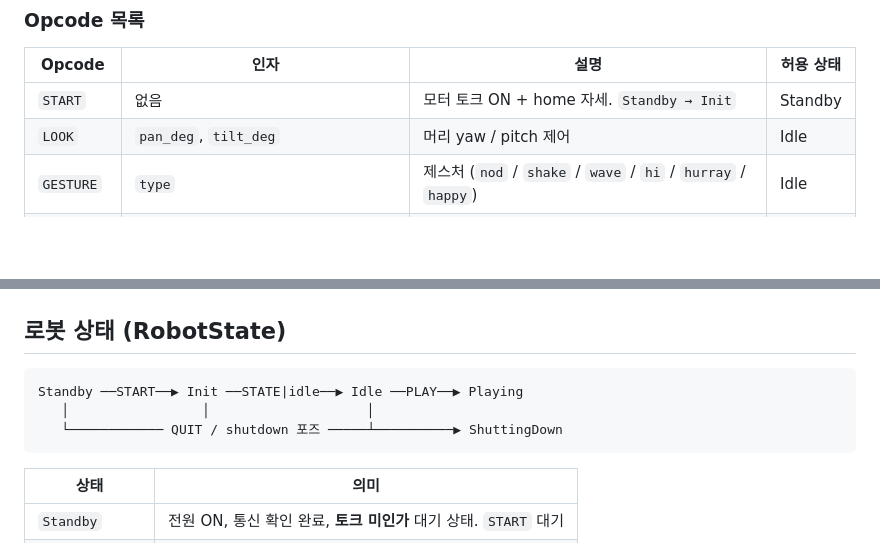
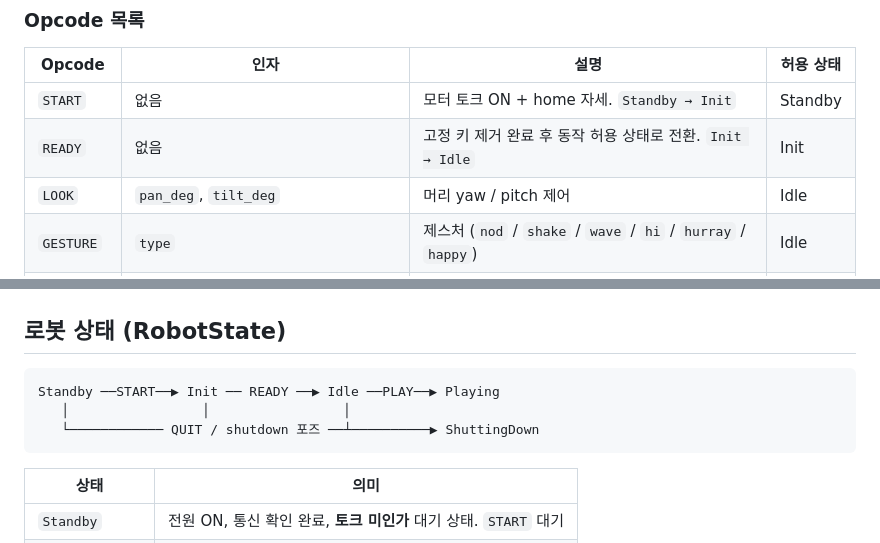
Before and after one commit to KIST-delight-robotics/Phil-drum-robot, a Markdown page: README.md, 2 parts joined by grey strips. Drawn GitHub-style; blank space fills up the shorter version.

Commit message:
feat: README

````diff
--- a/README.md
+++ b/README.md
@@ -244,6 +244,7 @@ OPCODE|arg1|arg2\n
 | Opcode | 인자 | 설명 | 허용 상태 |
 |---|---|---|---|
 | `START`     | 없음                                            | 모터 토크 ON + home 자세. `Standby → Init` | Standby |
+| `READY`     | 없음                                            | 고정 키 제거 완료 후 동작 허용 상태로 전환. `Init → Idle` | Init |
 | `LOOK`      | `pan_deg`, `tilt_deg`                          | 머리 yaw / pitch 제어 | Idle |
 | `GESTURE`   | `type`                                          | 제스처 (`nod` / `shake` / `wave` / `hi` / `hurray` / `happy`) | Idle |
 | `MOVE`      | `motor_name`, `angle_deg`, `[move_time=3.0]`   | 개별 관절 이동 | Idle |
@@ -292,9 +293,9 @@ QUIT                        # shutdown 포즈 이동 후 종료
 ## 로봇 상태 (RobotState)
 
 ```
-Standby ──START──▶ Init ──STATE|idle──▶ Idle ──PLAY──▶ Playing
-   │                 │                    │
-   └──────────── QUIT / shutdown 포즈 ─────┴──────────▶ ShuttingDown
+Standby ──START──▶ Init ── READY ──▶ Idle ──PLAY──▶ Playing
+   │                 │                 │
+   └──────────── QUIT / shutdown 포즈 ──┴──────────▶ ShuttingDown
 ```
 
 | 상태 | 의미 |
````
